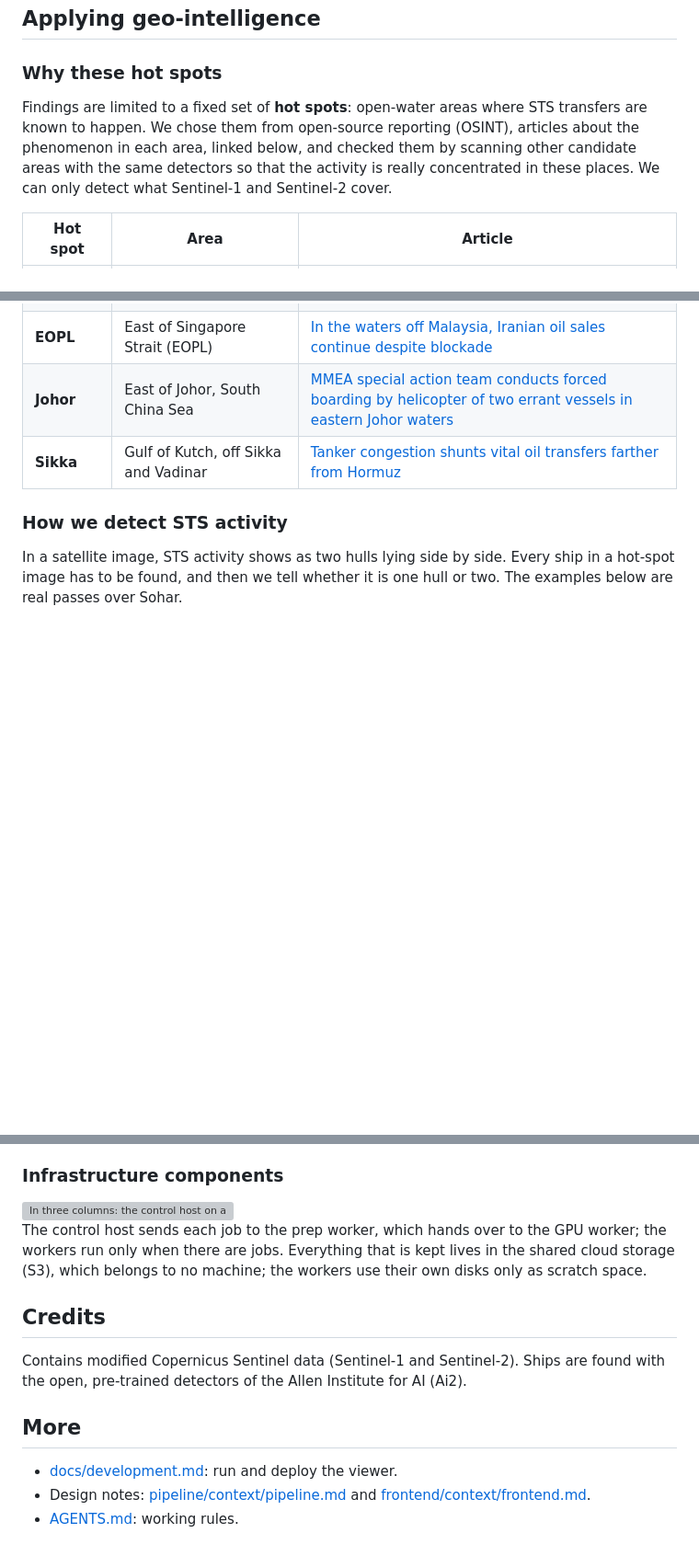
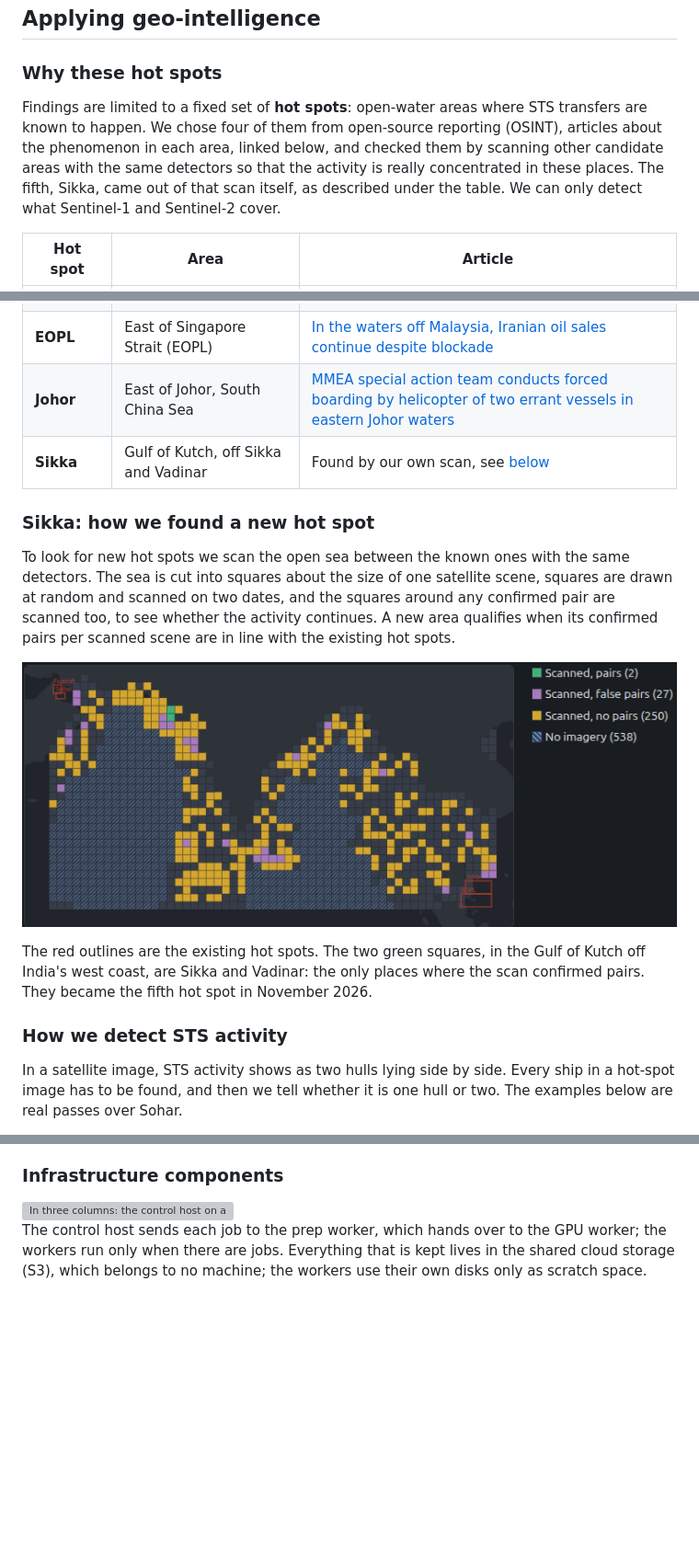
Before and after one commit to doryunger/dark-petro, a Markdown page: README.md, 3 parts joined by grey strips. Shown at 92% size. GitHub-like rendering; pictures changed too: docs/img/hotspot-scan.png (added); blank space fills up the shorter version; grey boxes are pictures that could not be loaded.

Commit message:
README: explain how Sikka was found by the scan, drop the Credits and More sections
Sikka no longer cites an article. A short subsection describes the scan of the sea between the hot spots and shows the scan map. The Credits and More sections are removed.

```diff
--- a/README.md
+++ b/README.md
@@ -32,10 +32,11 @@ newest sighting; the panel lists every sighting and links to any suspicious acti
 
 ### Why these hot spots
 
-Findings are limited to a fixed set of **hot spots**: open-water areas where STS transfers are known to happen. We chose them
-from open-source reporting (OSINT), articles about the phenomenon in each area, linked below, and checked them by scanning
-other candidate areas with the same detectors so that the activity is really concentrated in these places. We can only
-detect what Sentinel-1 and Sentinel-2 cover.
+Findings are limited to a fixed set of **hot spots**: open-water areas where STS transfers are known to happen. We chose four
+of them from open-source reporting (OSINT), articles about the phenomenon in each area, linked below, and checked them by
+scanning other candidate areas with the same detectors so that the activity is really concentrated in these places. The
+fifth, Sikka, came out of that scan itself, as described under the table. We can only detect what Sentinel-1 and Sentinel-2
+cover.
 
 | Hot spot | Area | Article |
 |---|---|---|
@@ -43,7 +44,19 @@ detect what Sentinel-1 and Sentinel-2 cover.
 | **Sohar** | Off Sohar, Gulf of Oman | [Eye in the sky: European satellite catches 19 shadow energy transfers off Oman coast in one day](https://gulfnews.com/business/energy/eye-in-the-sky-european-satellite-catches-19-shadow-energy-transfers-off-oman-coast-in-one-day-1.500698428) |
 | **EOPL** | East of Singapore Strait (EOPL) | [In the waters off Malaysia, Iranian oil sales continue despite blockade](https://aljazeera.com/news/2026/7/30/in-the-waters-off-malaysia-iranian-oil-sales-continue-despite-blockade) |
 | **Johor** | East of Johor, South China Sea | [MMEA special action team conducts forced boarding by helicopter of two errant vessels in eastern Johor waters](https://www.malaymail.com/news/malaysia/2023/10/24/mmea-special-action-team-conducts-forced-boarding-by-helicopter-of-two-errant-vessels-in-eastern-johor-waters/98134) |
-| **Sikka** | Gulf of Kutch, off Sikka and Vadinar | [Tanker congestion shunts vital oil transfers farther from Hormuz](https://gcaptain.com/tanker-congestion-shunts-vital-oil-transfers-farther-from-hormuz/) |
+| **Sikka** | Gulf of Kutch, off Sikka and Vadinar | Found by our own scan, see [below](#sikka-how-we-found-a-new-hot-spot) |
+
+### Sikka: how we found a new hot spot
+
+To look for new hot spots we scan the open sea between the known ones with the same detectors. The sea is cut into squares
+about the size of one satellite scene, squares are drawn at random and scanned on two dates, and the squares around any
+confirmed pair are scanned too, to see whether the activity continues. A new area qualifies when its confirmed pairs per
+scanned scene are in line with the existing hot spots.
+
+![Scan of the sea between the hot spots](docs/img/hotspot-scan.png)
+
+The red outlines are the existing hot spots. The two green squares, in the Gulf of Kutch off India's west coast, are Sikka
+and Vadinar: the only places where the scan confirmed pairs. They became the fifth hot spot in November 2026.
 
 ### How we detect STS activity
 
@@ -110,15 +123,3 @@ sanctions list is recorded as a sanctioned vessel.
 The control host sends each job to the prep worker, which hands over to the GPU worker; the workers run only when there are
 jobs. Everything that is kept lives in the shared cloud storage (S3), which belongs to no machine; the workers use their own
 disks only as scratch space.
-
-## Credits
-
-Contains modified Copernicus Sentinel data (Sentinel-1 and Sentinel-2). Ships are found with the open, pre-trained detectors
-of the Allen Institute for AI (Ai2).
-
-## More
-
-- [docs/development.md](docs/development.md): run and deploy the viewer.
-- Design notes: [pipeline/context/pipeline.md](pipeline/context/pipeline.md) and
-  [frontend/context/frontend.md](frontend/context/frontend.md).
-- [AGENTS.md](AGENTS.md): working rules.
```
